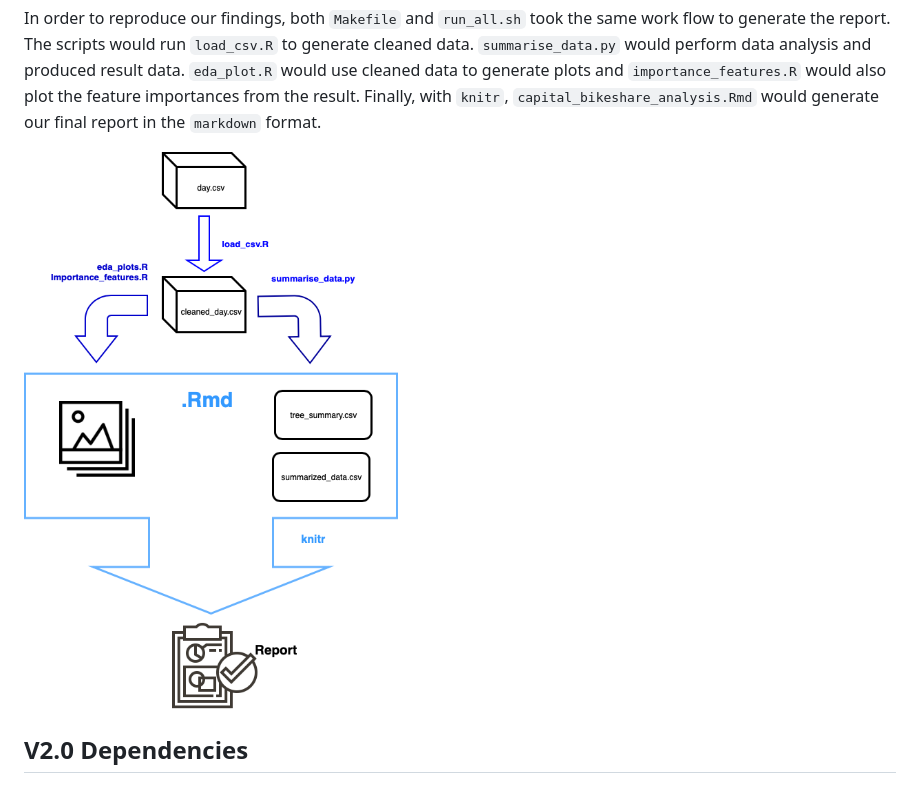
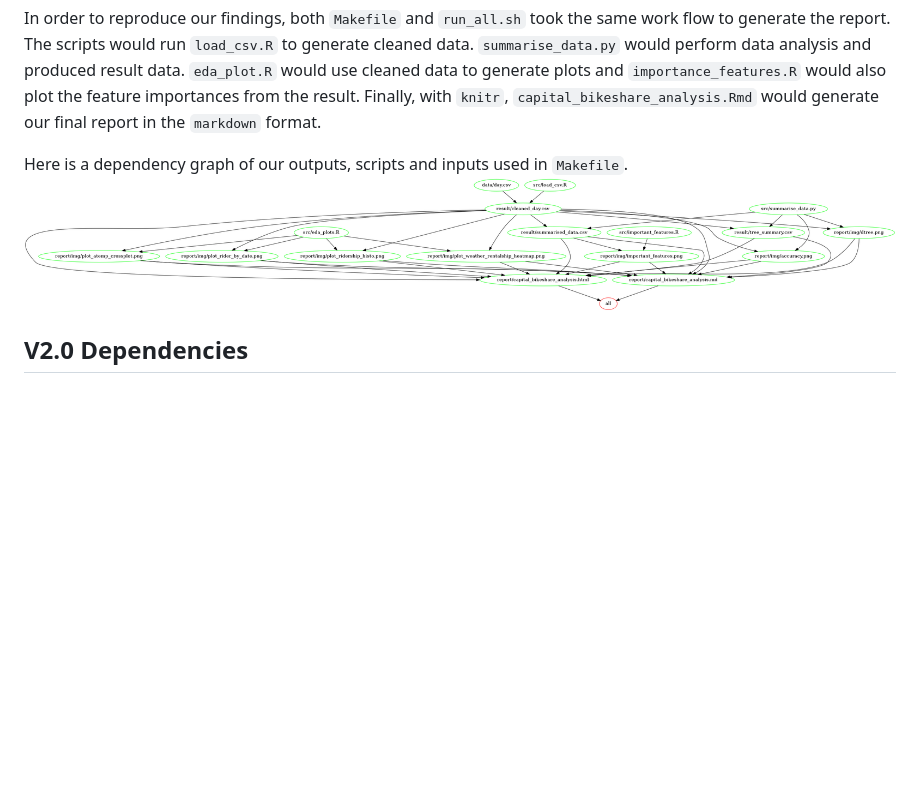
Before and after one commit to UBC-MDS/Capital_Bikeshare_Analysis, a Markdown page: README.md, the part around the change. GitHub-like rendering; pictures changed too: img/Makefile.png (added); blank space fills up the shorter version.

Commit message:
added Makefile image and updated README to include it

```diff
--- a/README.md
+++ b/README.md
@@ -75,7 +75,8 @@ Our workflow was the following:
 
 In order to reproduce our findings, both `Makefile` and `run_all.sh` took the same work flow to generate the report. The scripts would run `load_csv.R` to generate cleaned data. `summarise_data.py` would perform data analysis and produced result data. `eda_plot.R` would use cleaned data to generate plots and `importance_features.R` would also plot the feature importances from the result. Finally, with `knitr`, `capital_bikeshare_analysis.Rmd` would generate our final report in the `markdown` format.
 
-![](img/flowchart.png)
+Here is a dependency graph of our outputs, scripts and inputs used in `Makefile`.
+![](img/Makefile.png)
 
 ## V2.0 Dependencies
 
```
